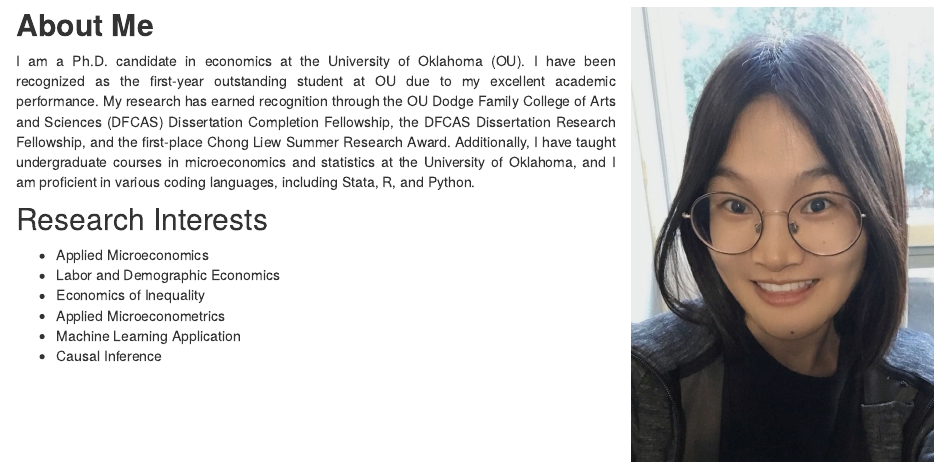
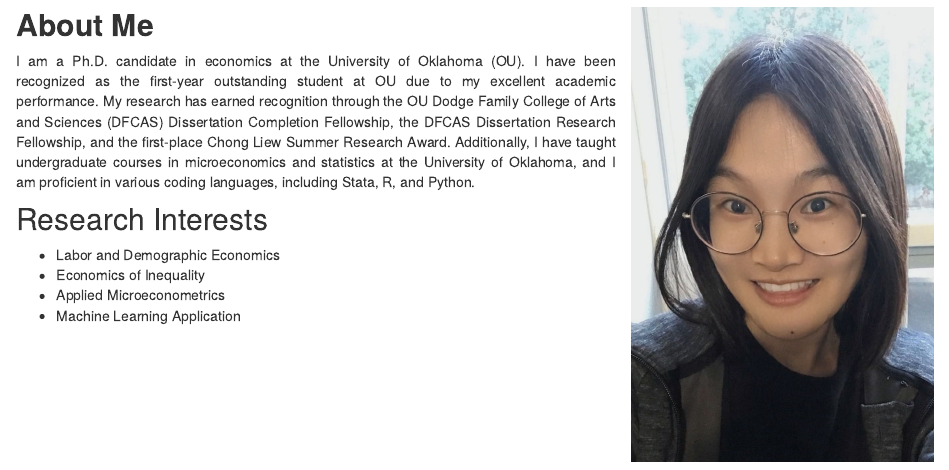
Before and after one commit to dayuanxie/dayuanxie.github.io, an R Markdown document (index.Rmd): the page in a window 1100 px wide, from 90 px down. Rendered offline with R 4.5, knitr and Pandoc, with nearby package versions.

Commit message:
update home page

```diff
--- a/index.Rmd
+++ b/index.Rmd
@@ -24,12 +24,11 @@ I am a Ph.D. candidate in economics at the University of Oklahoma (OU). I have b
 
 ## Research Interests
 
- - Applied Microeconomics
  - Labor and Demographic Economics
  - Economics of Inequality
  - Applied Microeconometrics
  - Machine Learning Application
- - Causal Inference
+
 
 
 
```
Also changed, not shown: 1 other file.
